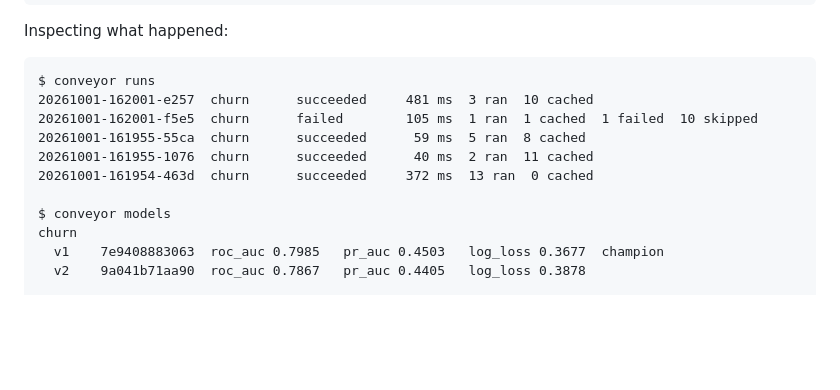
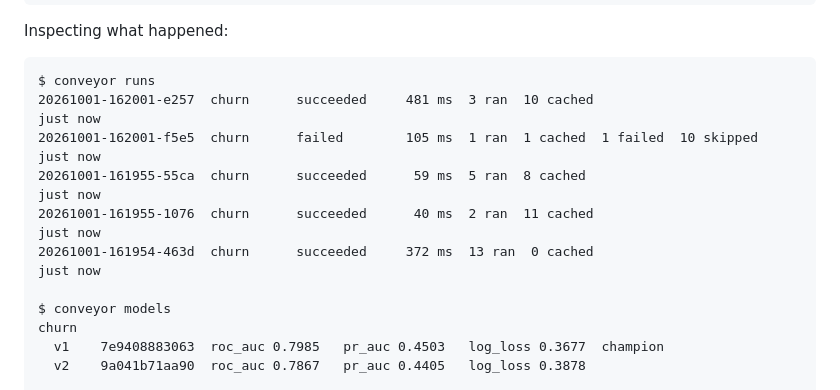
Before and after one commit to Stxqq/conveyor, a Markdown page: README.md, the part around the change. Drawn GitHub-style; blank space fills up the shorter version.

Commit message:
readme: runs output has the age column

````diff
--- a/README.md
+++ b/README.md
@@ -235,11 +235,11 @@ Inspecting what happened:
 
 ```
 $ conveyor runs
-20261001-162001-e257  churn      succeeded     481 ms  3 ran  10 cached
-20261001-162001-f5e5  churn      failed        105 ms  1 ran  1 cached  1 failed  10 skipped
-20261001-161955-55ca  churn      succeeded      59 ms  5 ran  8 cached
-20261001-161955-1076  churn      succeeded      40 ms  2 ran  11 cached
-20261001-161954-463d  churn      succeeded     372 ms  13 ran  0 cached
+20261001-162001-e257  churn      succeeded     481 ms  3 ran  10 cached                        just now
+20261001-162001-f5e5  churn      failed        105 ms  1 ran  1 cached  1 failed  10 skipped   just now
+20261001-161955-55ca  churn      succeeded      59 ms  5 ran  8 cached                         just now
+20261001-161955-1076  churn      succeeded      40 ms  2 ran  11 cached                        just now
+20261001-161954-463d  churn      succeeded     372 ms  13 ran  0 cached                        just now
 
 $ conveyor models
 churn
````
